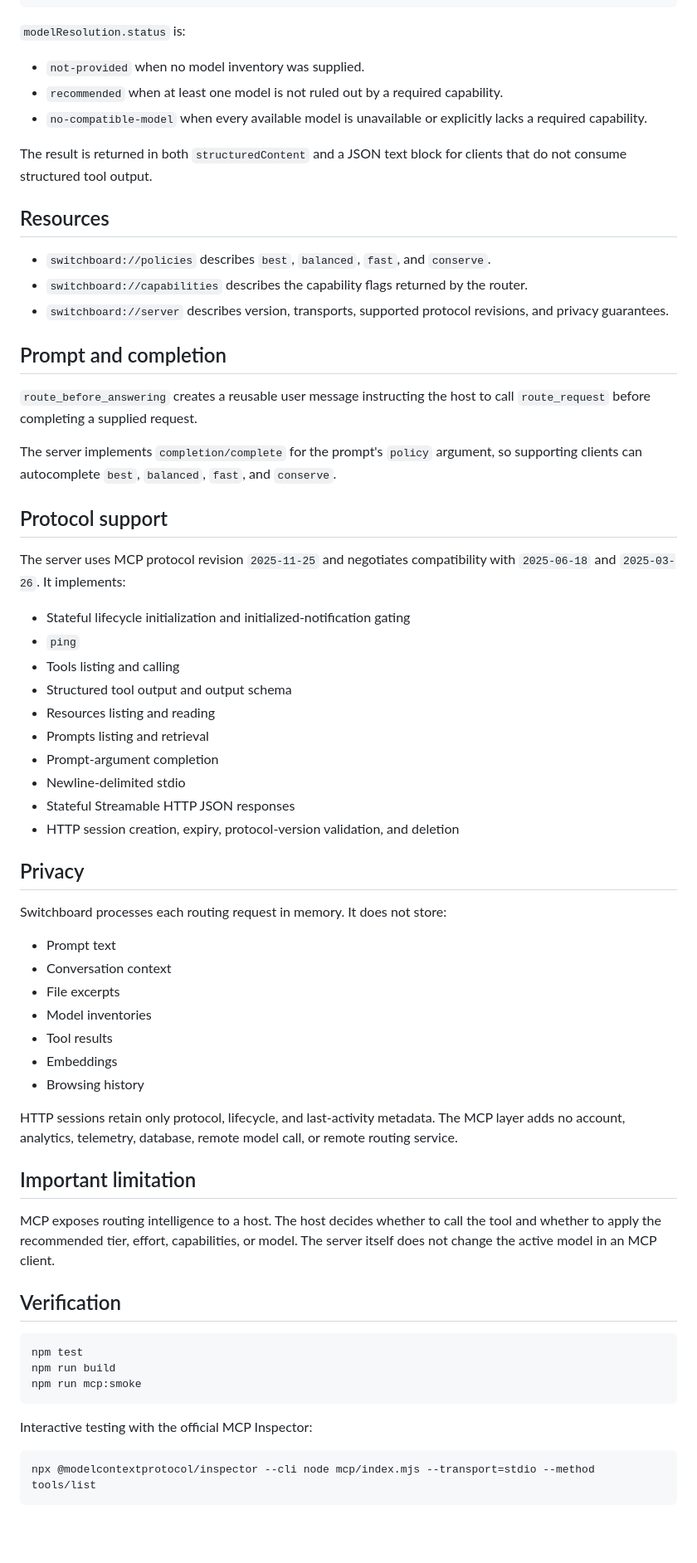
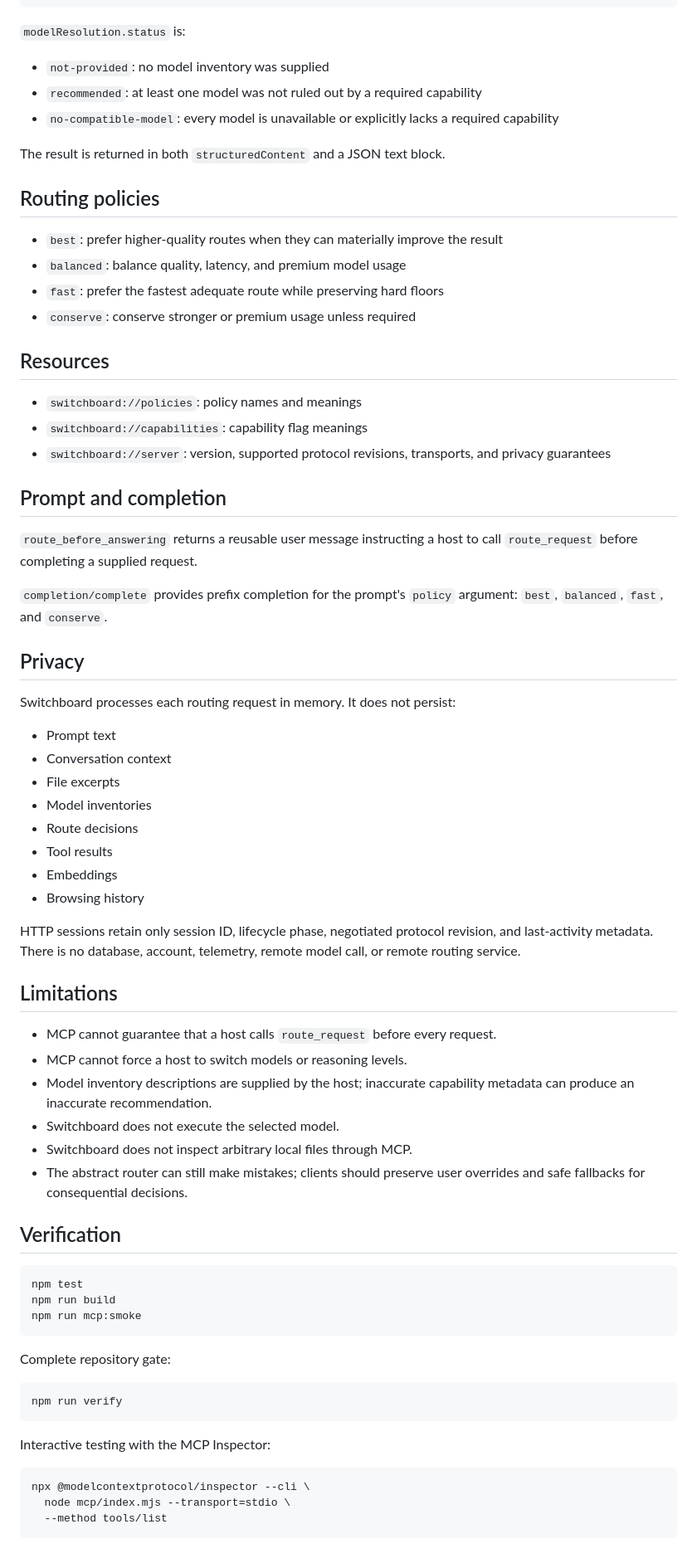
Before and after one commit to zgbrenner/switchboard, a Markdown page: docs/mcp.md, the part around one of its changes. Shown at 83% size. Rendered like a GitHub page; blank space fills up the shorter version.

````diff
--- a/docs/mcp.md
+++ b/docs/mcp.md
@@ -235,56 +326,54 @@ Output includes:
 
 `modelResolution.status` is:
 
-- `not-provided` when no model inventory was supplied.
-- `recommended` when at least one model is not ruled out by a required capability.
-- `no-compatible-model` when every available model is unavailable or explicitly lacks a required capability.
+- `not-provided`: no model inventory was supplied
+- `recommended`: at least one model was not ruled out by a required capability
+- `no-compatible-model`: every model is unavailable or explicitly lacks a required capability
 
-The result is returned in both `structuredContent` and a JSON text block for clients that do not consume structured tool output.
+The result is returned in both `structuredContent` and a JSON text block.
+
+## Routing policies
+
+- `best`: prefer higher-quality routes when they can materially improve the result
+- `balanced`: balance quality, latency, and premium model usage
+- `fast`: prefer the fastest adequate route while preserving hard floors
+- `conserve`: conserve stronger or premium usage unless required
 
 ## Resources
 
-- `switchboard://policies` describes `best`, `balanced`, `fast`, and `conserve`.
-- `switchboard://capabilities` describes the capability flags returned by the router.
-- `switchboard://server` describes version, transports, supported protocol revisions, and privacy guarantees.
+- `switchboard://policies`: policy names and meanings
+- `switchboard://capabilities`: capability flag meanings
+- `switchboard://server`: version, supported protocol revisions, transports, and privacy guarantees
 
 ## Prompt and completion
 
-`route_before_answering` creates a reusable user message instructing the host to call `route_request` before completing a supplied request.
+`route_before_answering` returns a reusable user message instructing a host to call `route_request` before completing a supplied request.
 
-The server implements `completion/complete` for the prompt's `policy` argument, so supporting clients can autocomplete `best`, `balanced`, `fast`, and `conserve`.
-
-## Protocol support
-
-The server uses MCP protocol revision `2025-11-25` and negotiates compatibility with `2025-06-18` and `2025-03-26`. It implements:
-
-- Stateful lifecycle initialization and initialized-notification gating
-- `ping`
-- Tools listing and calling
-- Structured tool output and output schema
-- Resources listing and reading
-- Prompts listing and retrieval
-- Prompt-argument completion
-- Newline-delimited stdio
-- Stateful Streamable HTTP JSON responses
-- HTTP session creation, expiry, protocol-version validation, and deletion
+`completion/complete` provides prefix completion for the prompt's `policy` argument: `best`, `balanced`, `fast`, and `conserve`.
 
 ## Privacy
 
-Switchboard processes each routing request in memory. It does not store:
+Switchboard processes each routing request in memory. It does not persist:
 
 - Prompt text
 - Conversation context
 - File excerpts
 - Model inventories
+- Route decisions
 - Tool results
 - Embeddings
 - Browsing history
 
-HTTP sessions retain only protocol, lifecycle, and last-activity metadata. The MCP layer adds no account, analytics, telemetry, database, remote model call, or remote routing service.
+HTTP sessions retain only session ID, lifecycle phase, negotiated protocol revision, and last-activity metadata. There is no database, account, telemetry, remote model call, or remote routing service.
 
-## Important limitation
+## Limitations
 
-MCP exposes routing intelligence to a host. The host decides whether to call the tool and whether to apply the recommended tier, effort, capabilities, or model. The server itself does not change the active model in an MCP client.
+- MCP cannot guarantee that a host calls `route_request` before every request.
+- MCP cannot force a host to switch models or reasoning levels.
+- Model inventory descriptions are supplied by the host; inaccurate capability metadata can produce an inaccurate recommendation.
+- Switchboard does not execute the selected model.
+- Switchboard does not inspect arbitrary local files through MCP.
+- The abstract router can still make mistakes; clients should preserve user overrides and safe fallbacks for consequential decisions.
 
 ## Verification
 
@@ -294,8 +383,16 @@ npm run build
 npm run mcp:smoke
 ```
 
-Interactive testing with the official MCP Inspector:
+Complete repository gate:
 
 ```bash
-npx @modelcontextprotocol/inspector --cli node mcp/index.mjs --transport=stdio --method tools/list
+npm run verify
 ```
+
+Interactive testing with the MCP Inspector:
+
+```bash
+npx @modelcontextprotocol/inspector --cli \
+  node mcp/index.mjs --transport=stdio \
+  --method tools/list
+```
````
Also changed, not shown: other parts of docs/mcp.md (+136 -45 lines).
